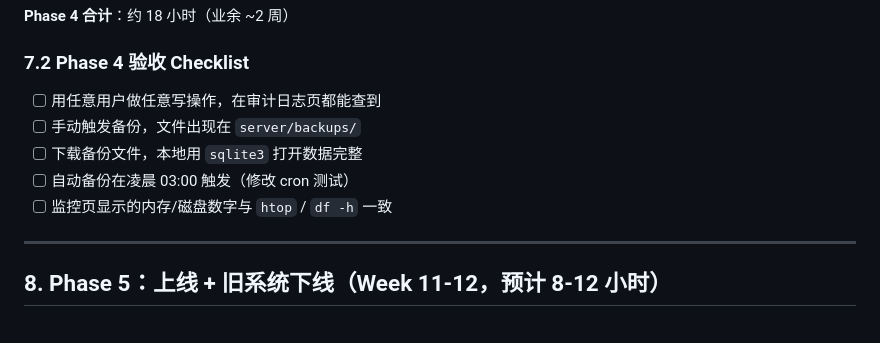
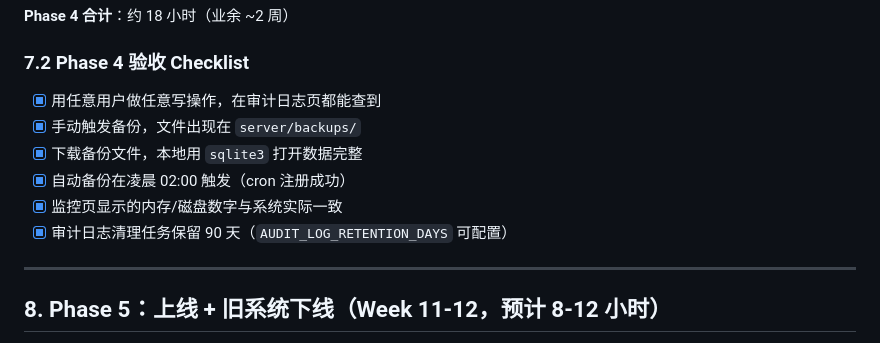
Before and after one commit to ifoxchen-glitch/blog-design-v2.0, a Markdown page: docs/05-implementation-plan.md, the part around the change. GitHub-like rendering.

```diff
--- a/docs/05-implementation-plan.md
+++ b/docs/05-implementation-plan.md
@@ -292,11 +292,12 @@ gantt
 **Phase 4 合计**：约 18 小时（业余 ~2 周）
 
 ### 7.2 Phase 4 验收 Checklist
-- [ ] 用任意用户做任意写操作，在审计日志页都能查到
-- [ ] 手动触发备份，文件出现在 `server/backups/`
-- [ ] 下载备份文件，本地用 `sqlite3` 打开数据完整
-- [ ] 自动备份在凌晨 03:00 触发（修改 cron 测试）
-- [ ] 监控页显示的内存/磁盘数字与 `htop` / `df -h` 一致
+- [x] 用任意用户做任意写操作，在审计日志页都能查到
+- [x] 手动触发备份，文件出现在 `server/backups/`
+- [x] 下载备份文件，本地用 `sqlite3` 打开数据完整
+- [x] 自动备份在凌晨 02:00 触发（cron 注册成功）
+- [x] 监控页显示的内存/磁盘数字与系统实际一致
+- [x] 审计日志清理任务保留 90 天（`AUDIT_LOG_RETENTION_DAYS` 可配置）
 
 ---
 
```
Also changed, not shown: docs/14-phase4-ops-plan.md (+7 -7 lines).
